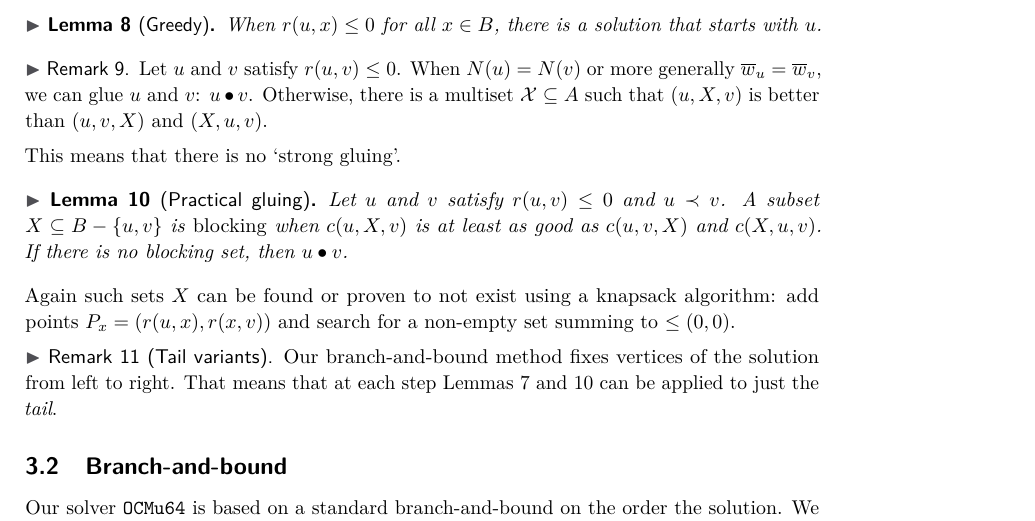
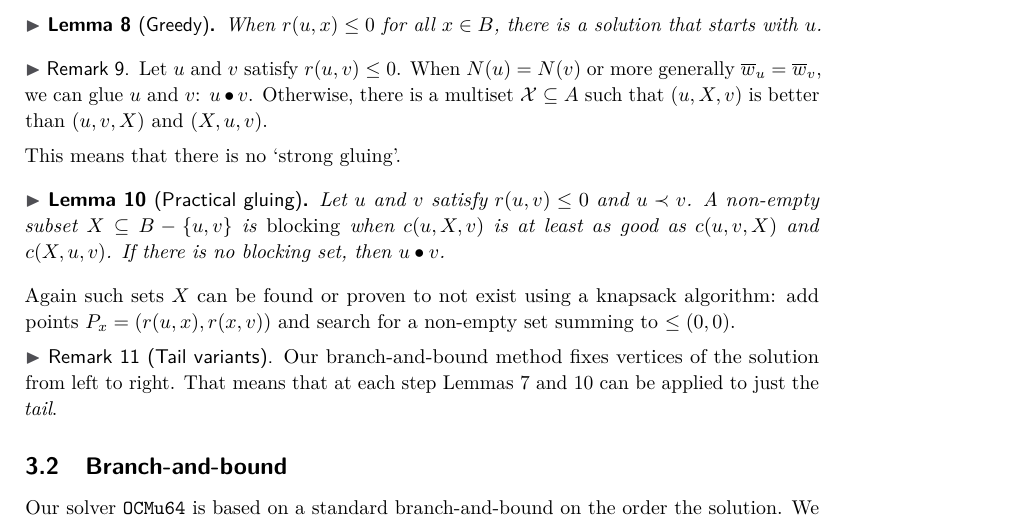
Before and after one commit to mjdv/ocmu64, a LaTeX paper (tex/description.tex): part of page 3 of 4, cut so that both start at the same text. Compiled offline with pdfLaTeX.

Commit message:
non-empty

```diff
--- a/tex/description.tex
+++ b/tex/description.tex
@@ -209,7 +209,7 @@ and $v$ always go right next to each other. We start with a simple case of
 This means that there is no `strong gluing'.
 \begin{lemma}[Practical gluing]\label{pg}
   Let $u$ and $v$ satisfy $r(u,v)\leq 0$ and $u\b v$.
-  A subset $X\subseteq B-\{u,v\}$ is \emph{blocking} when $c(u, X, v)$ is at
+  A non-empty subset $X\subseteq B-\{u,v\}$ is \emph{blocking} when $c(u, X, v)$ is at
   least as good as $c(u,v,X)$ and $c(X,u,v)$.
   If there is no blocking set, then $u \g v$.
 \end{lemma}
```
